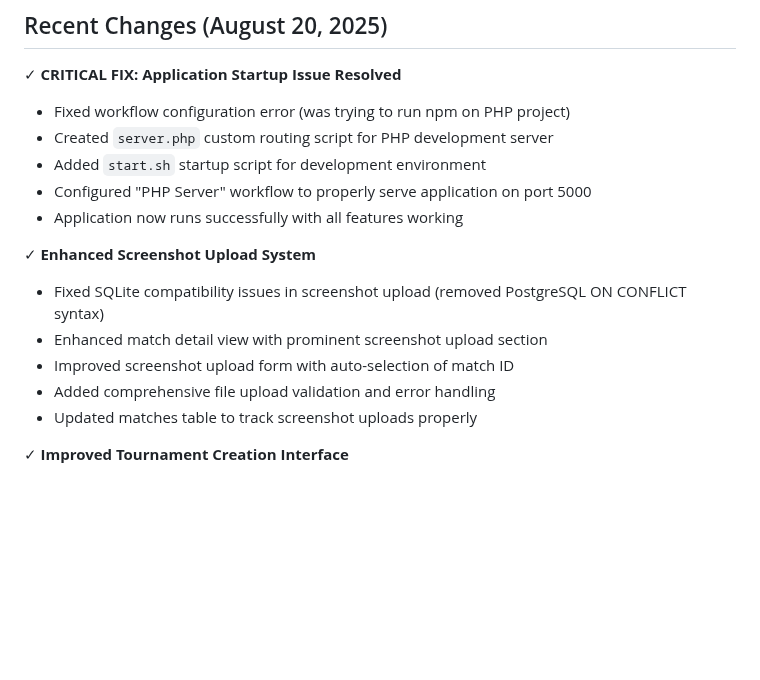
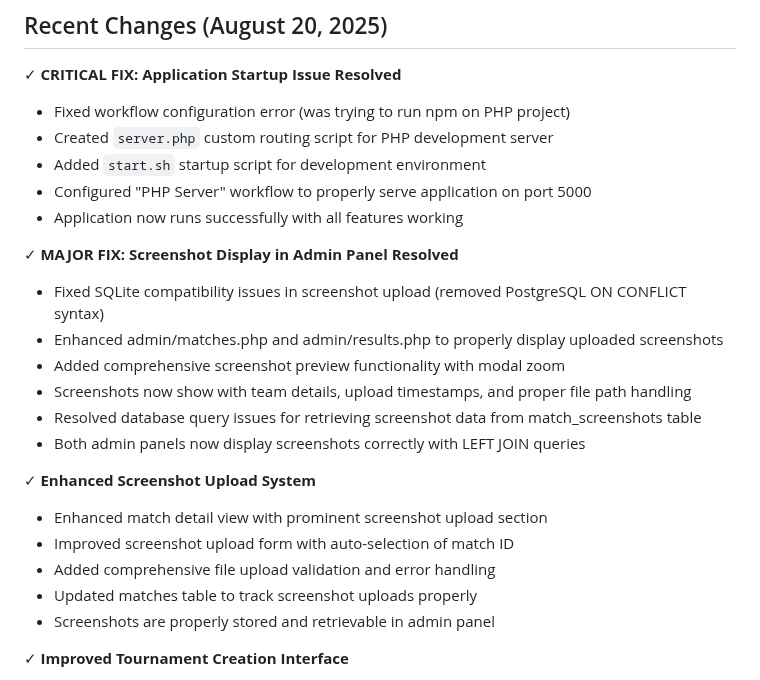
Before and after one commit to Tamimfk98/Holla, a Markdown page: replit.md, the part around the change. Drawn GitHub-style; blank space fills up the shorter version.

Commit message:
Fix error that occurs when viewing uploaded match screenshots
Fix database schema and admin panel to correctly display uploaded screenshots for matches.

Replit-Commit-Author: Agent
Replit-Commit-Session-Id: 74f2fd10-81a9-45ee-817e-a6a0a93a208f
Replit-Commit-Checkpoint-Type: full_checkpoint
Replit-Commit-Screenshot-Url: https://storage.googleapis.com/screenshot-production-us-central1/285c082b-7c33-4924-bb59-eb284585cd23/74f2fd10-81a9-45ee-817e-a6a0a93a208f/K0c5ueW

```diff
--- a/replit.md
+++ b/replit.md
@@ -65,12 +65,20 @@ This is a PHP-based eSports tournament website featuring:
 - Configured "PHP Server" workflow to properly serve application on port 5000
 - Application now runs successfully with all features working
 
+✓ **MAJOR FIX: Screenshot Display in Admin Panel Resolved**
+- Fixed SQLite compatibility issues in screenshot upload (removed PostgreSQL ON CONFLICT syntax)
+- Enhanced admin/matches.php and admin/results.php to properly display uploaded screenshots
+- Added comprehensive screenshot preview functionality with modal zoom
+- Screenshots now show with team details, upload timestamps, and proper file path handling
+- Resolved database query issues for retrieving screenshot data from match_screenshots table
+- Both admin panels now display screenshots correctly with LEFT JOIN queries
+
 ✓ **Enhanced Screenshot Upload System**
-- Fixed SQLite compatibility issues in screenshot upload (removed PostgreSQL ON CONFLICT syntax)
 - Enhanced match detail view with prominent screenshot upload section
 - Improved screenshot upload form with auto-selection of match ID
 - Added comprehensive file upload validation and error handling
 - Updated matches table to track screenshot uploads properly
+- Screenshots are properly stored and retrievable in admin panel
 
 ✓ **Improved Tournament Creation Interface**
 - Added prize distribution fields for 1st, 2nd, and 3rd place winners
```
